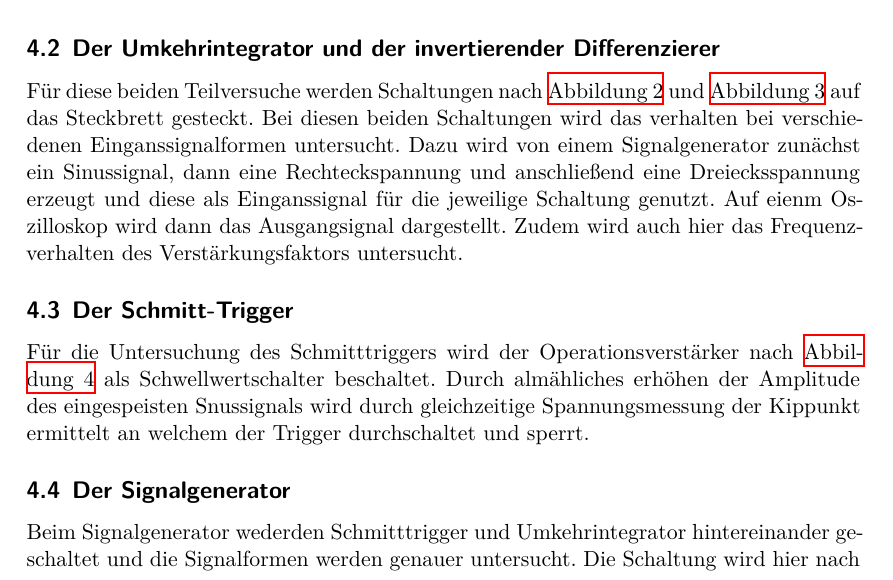
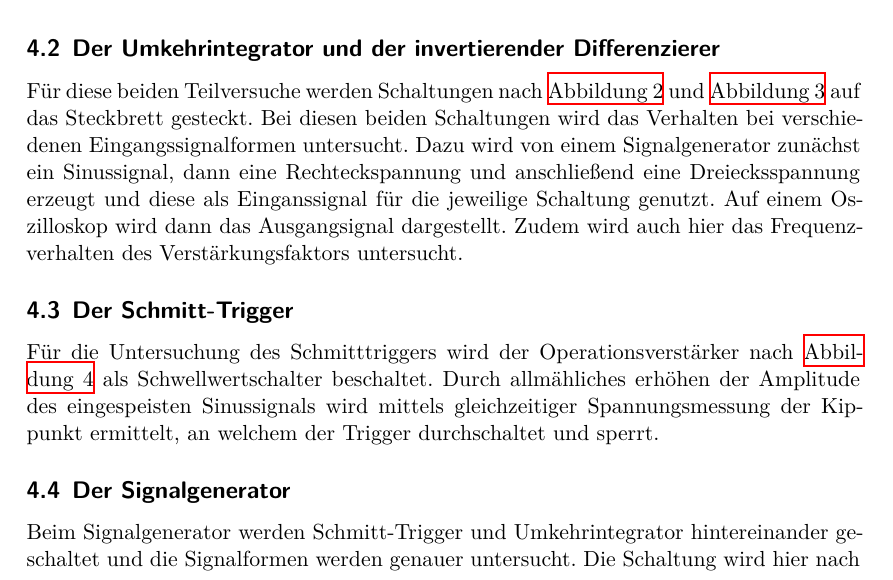
Before and after one commit to JackDO1998/FPraktikum, a LaTeX document (Operationsverstaerker/main.tex, which reads Operationsverstaerker/content/durchfuehrung.tex): part of page 4 of 14, cut so that both start at the same text. Compiled offline with XeLaTeX.

Commit message:
kleine Flüchtigkeitsfehler behoben

```diff
--- a/Operationsverstaerker/content/durchfuehrung.tex
+++ b/Operationsverstaerker/content/durchfuehrung.tex
@@ -22,10 +22,10 @@ Die Schaltung wird wie in \autoref{fig:SPlinearverstaerker} zu sehen aufgebaut.
 \subsection{Der Umkehrintegrator und der invertierender Differenzierer}
 Für diese beiden Teilversuche werden Schaltungen nach \autoref{fig:SPumkehrintegrator} und
 \autoref{fig:SPumkehrdifferenzierer} auf das Steckbrett gesteckt.
-Bei diesen beiden Schaltungen wird das verhalten bei verschiedenen Einganssignalformen untersucht.
+Bei diesen beiden Schaltungen wird das Verhalten bei verschiedenen Eingangssignalformen untersucht.
 Dazu wird von einem Signalgenerator zunächst ein Sinussignal, dann eine Rechteckspannung und anschließend
 eine Dreiecksspannung erzeugt und diese als Einganssignal für die jeweilige Schaltung genutzt.
-Auf eienm Oszilloskop wird dann das Ausgangsignal dargestellt.
+Auf einem Oszilloskop wird dann das Ausgangsignal dargestellt.
 Zudem wird auch hier das Frequenzverhalten des Verstärkungsfaktors untersucht.
 \begin{figure}
     \centering
@@ -45,8 +45,8 @@ Zudem wird auch hier das Frequenzverhalten des Verstärkungsfaktors untersucht.
 
 \subsection{Der Schmitt-Trigger}
 Für die Untersuchung des Schmitttriggers wird der Operationsverstärker nach \autoref{fig:SPschmitttrigger}
-als Schwellwertschalter beschaltet. Durch almähliches erhöhen der Amplitude des eingespeisten Snussignals
-wird durch gleichzeitige Spannungsmessung der Kippunkt ermittelt an welchem der Trigger durchschaltet und
+als Schwellwertschalter beschaltet. Durch allmähliches erhöhen der Amplitude des eingespeisten Sinussignals
+wird mittels gleichzeitiger Spannungsmessung der Kippunkt ermittelt, an welchem der Trigger durchschaltet und
 sperrt.
 \begin{figure}
     \centering
@@ -59,7 +59,7 @@ sperrt.
 
 
 \subsection{Der Signalgenerator}
-Beim Signalgenerator wederden Schmitttrigger und Umkehrintegrator hintereinander geschaltet und
+Beim Signalgenerator werden Schmitt-Trigger und Umkehrintegrator hintereinander geschaltet und
 die Signalformen werden genauer untersucht. Die Schaltung wird hier nach \autoref{fig:SPsignalgenerator}
 aufgebaut.
 
```
